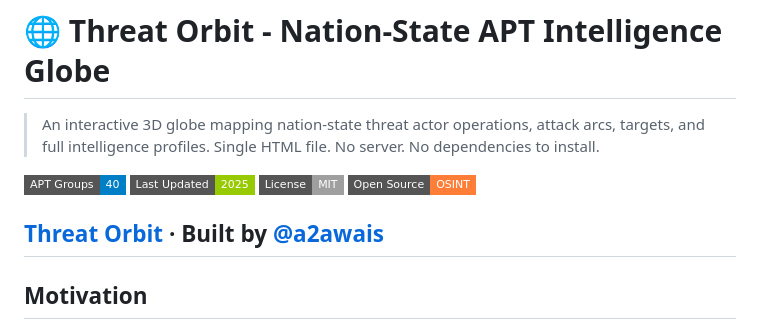
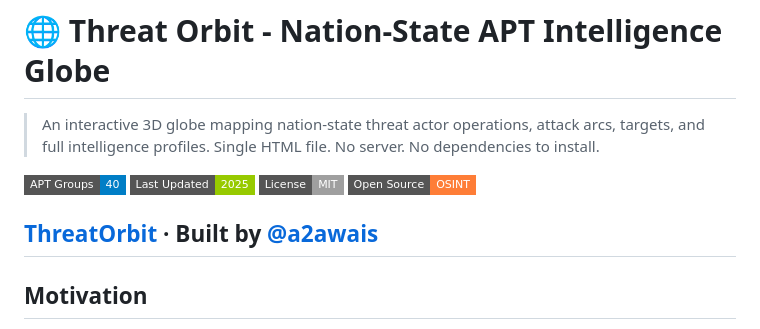
Before and after one commit to a2awais/APT-Globe, a Markdown page: README.md, the part around the change. Rendered like a GitHub page; badges without logos.

```diff
--- a/README.md
+++ b/README.md
@@ -4,7 +4,7 @@
 
 ![ThreatOrbit Preview](https://img.shields.io/badge/APT%20Groups-40-blue?style=flat-square) ![Last Updated](https://img.shields.io/badge/Last%20Updated-2025-green?style=flat-square) ![License](https://img.shields.io/badge/License-MIT-lightgrey?style=flat-square) ![Open Source](https://img.shields.io/badge/Open%20Source-OSINT-orange?style=flat-square)
 
-**[Threat Orbit](https://a2awais.github.io/ThreatOrbit)** · Built by [@a2awais](https://github.com/a2awais)
+**[ThreatOrbit](https://a2awais.github.io/ThreatOrbit)** · Built by [@a2awais](https://github.com/a2awais)
 ---
 
 ## Motivation
```
